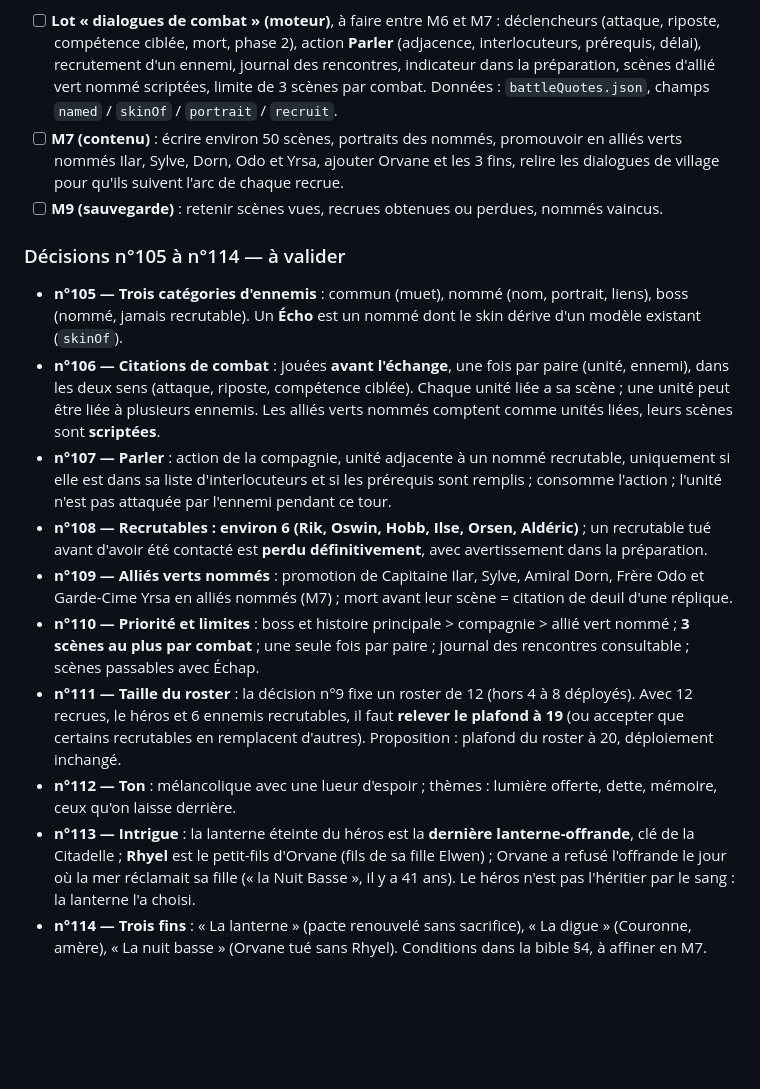
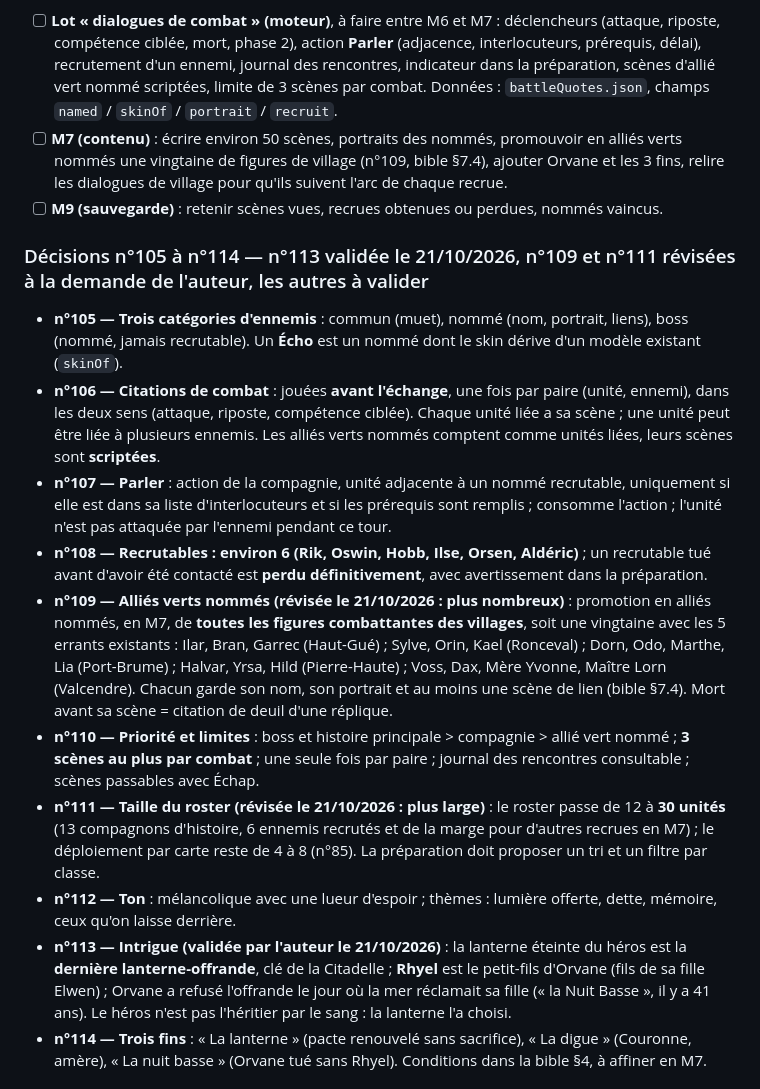
Before and after one commit to KevinRac/umbratech.fr, a Markdown page: vaelmor/PROGRESS.md, the part around the change. GitHub-like rendering; blank space fills up the shorter version.

```diff
--- a/vaelmor/PROGRESS.md
+++ b/vaelmor/PROGRESS.md
@@ -14,19 +14,19 @@ Ensuite, dans l'ordre du GDD §17 : M9, **lot « dialogues de combat » (moteur,
 Livré : **`docs/STORY_BIBLE.md`** (ton, chronologie, héros, intrigue en 3 actes, 12 recrues, boss, 6 nommés recrutables, 6 nommés non recrutables, table des liens, scènes d'exemple, schéma de données) et **GDD §7.9** (règles). Aucun code. Modèle : citations de combat et « Parler » de *Fire Emblem : The Sacred Stones*. **Pas de dialogues ni de bonus entre alliés** (décision de l'auteur) : seuls comptent les ennemis nommés et les boss.
 
 - [ ] **Lot « dialogues de combat » (moteur)**, à faire entre M6 et M7 : déclencheurs (attaque, riposte, compétence ciblée, mort, phase 2), action **Parler** (adjacence, interlocuteurs, prérequis, délai), recrutement d'un ennemi, journal des rencontres, indicateur dans la préparation, scènes d'allié vert nommé scriptées, limite de 3 scènes par combat. Données : `battleQuotes.json`, champs `named` / `skinOf` / `portrait` / `recruit`.
-- [ ] **M7 (contenu)** : écrire environ 50 scènes, portraits des nommés, promouvoir en alliés verts nommés Ilar, Sylve, Dorn, Odo et Yrsa, ajouter Orvane et les 3 fins, relire les dialogues de village pour qu'ils suivent l'arc de chaque recrue.
+- [ ] **M7 (contenu)** : écrire environ 50 scènes, portraits des nommés, promouvoir en alliés verts nommés une vingtaine de figures de village (n°109, bible §7.4), ajouter Orvane et les 3 fins, relire les dialogues de village pour qu'ils suivent l'arc de chaque recrue.
 - [ ] **M9 (sauvegarde)** : retenir scènes vues, recrues obtenues ou perdues, nommés vaincus.
 
-### Décisions n°105 à n°114 — à valider
+### Décisions n°105 à n°114 — n°113 validée le 21/10/2026, n°109 et n°111 révisées à la demande de l'auteur, les autres à valider
 - **n°105 — Trois catégories d'ennemis** : commun (muet), nommé (nom, portrait, liens), boss (nommé, jamais recrutable). Un **Écho** est un nommé dont le skin dérive d'un modèle existant (`skinOf`).
 - **n°106 — Citations de combat** : jouées **avant l'échange**, une fois par paire (unité, ennemi), dans les deux sens (attaque, riposte, compétence ciblée). Chaque unité liée a sa scène ; une unité peut être liée à plusieurs ennemis. Les alliés verts nommés comptent comme unités liées, leurs scènes sont **scriptées**.
 - **n°107 — Parler** : action de la compagnie, unité adjacente à un nommé recrutable, uniquement si elle est dans sa liste d'interlocuteurs et si les prérequis sont remplis ; consomme l'action ; l'unité n'est pas attaquée par l'ennemi pendant ce tour.
 - **n°108 — Recrutables : environ 6 (Rik, Oswin, Hobb, Ilse, Orsen, Aldéric)** ; un recrutable tué avant d'avoir été contacté est **perdu définitivement**, avec avertissement dans la préparation.
-- **n°109 — Alliés verts nommés** : promotion de Capitaine Ilar, Sylve, Amiral Dorn, Frère Odo et Garde-Cime Yrsa en alliés nommés (M7) ; mort avant leur scène = citation de deuil d'une réplique.
+- **n°109 — Alliés verts nommés (révisée le 21/10/2026 : plus nombreux)** : promotion en alliés nommés, en M7, de **toutes les figures combattantes des villages**, soit une vingtaine avec les 5 errants existants : Ilar, Bran, Garrec (Haut-Gué) ; Sylve, Orin, Kael (Ronceval) ; Dorn, Odo, Marthe, Lia (Port-Brume) ; Halvar, Yrsa, Hild (Pierre-Haute) ; Voss, Dax, Mère Yvonne, Maître Lorn (Valcendre). Chacun garde son nom, son portrait et au moins une scène de lien (bible §7.4). Mort avant sa scène = citation de deuil d'une réplique.
 - **n°110 — Priorité et limites** : boss et histoire principale > compagnie > allié vert nommé ; **3 scènes au plus par combat** ; une seule fois par paire ; journal des rencontres consultable ; scènes passables avec Échap.
-- **n°111 — Taille du roster** : la décision n°9 fixe un roster de 12 (hors 4 à 8 déployés). Avec 12 recrues, le héros et 6 ennemis recrutables, il faut **relever le plafond à 19** (ou accepter que certains recrutables en remplacent d'autres). Proposition : plafond du roster à 20, déploiement inchangé.
+- **n°111 — Taille du roster (révisée le 21/10/2026 : plus large)** : le roster passe de 12 à **30 unités** (13 compagnons d'histoire, 6 ennemis recrutés et de la marge pour d'autres recrues en M7) ; le déploiement par carte reste de 4 à 8 (n°85). La préparation doit proposer un tri et un filtre par classe.
 - **n°112 — Ton** : mélancolique avec une lueur d'espoir ; thèmes : lumière offerte, dette, mémoire, ceux qu'on laisse derrière.
-- **n°113 — Intrigue** : la lanterne éteinte du héros est la **dernière lanterne-offrande**, clé de la Citadelle ; **Rhyel** est le petit-fils d'Orvane (fils de sa fille Elwen) ; Orvane a refusé l'offrande le jour où la mer réclamait sa fille (« la Nuit Basse », il y a 41 ans). Le héros n'est pas l'héritier par le sang : la lanterne l'a choisi.
+- **n°113 — Intrigue (validée par l'auteur le 21/10/2026)** : la lanterne éteinte du héros est la **dernière lanterne-offrande**, clé de la Citadelle ; **Rhyel** est le petit-fils d'Orvane (fils de sa fille Elwen) ; Orvane a refusé l'offrande le jour où la mer réclamait sa fille (« la Nuit Basse », il y a 41 ans). Le héros n'est pas l'héritier par le sang : la lanterne l'a choisi.
 - **n°114 — Trois fins** : « La lanterne » (pacte renouvelé sans sacrifice), « La digue » (Couronne, amère), « La nuit basse » (Orvane tué sans Rhyel). Conditions dans la bible §4, à affiner en M7.
 
 ## M1 — mise à jour graphique : refonte du monde ouvert (en cours, 17/10/2026)
```
Also changed, not shown: vaelmor/docs/STORY_BIBLE.md (+24 -1 lines).
